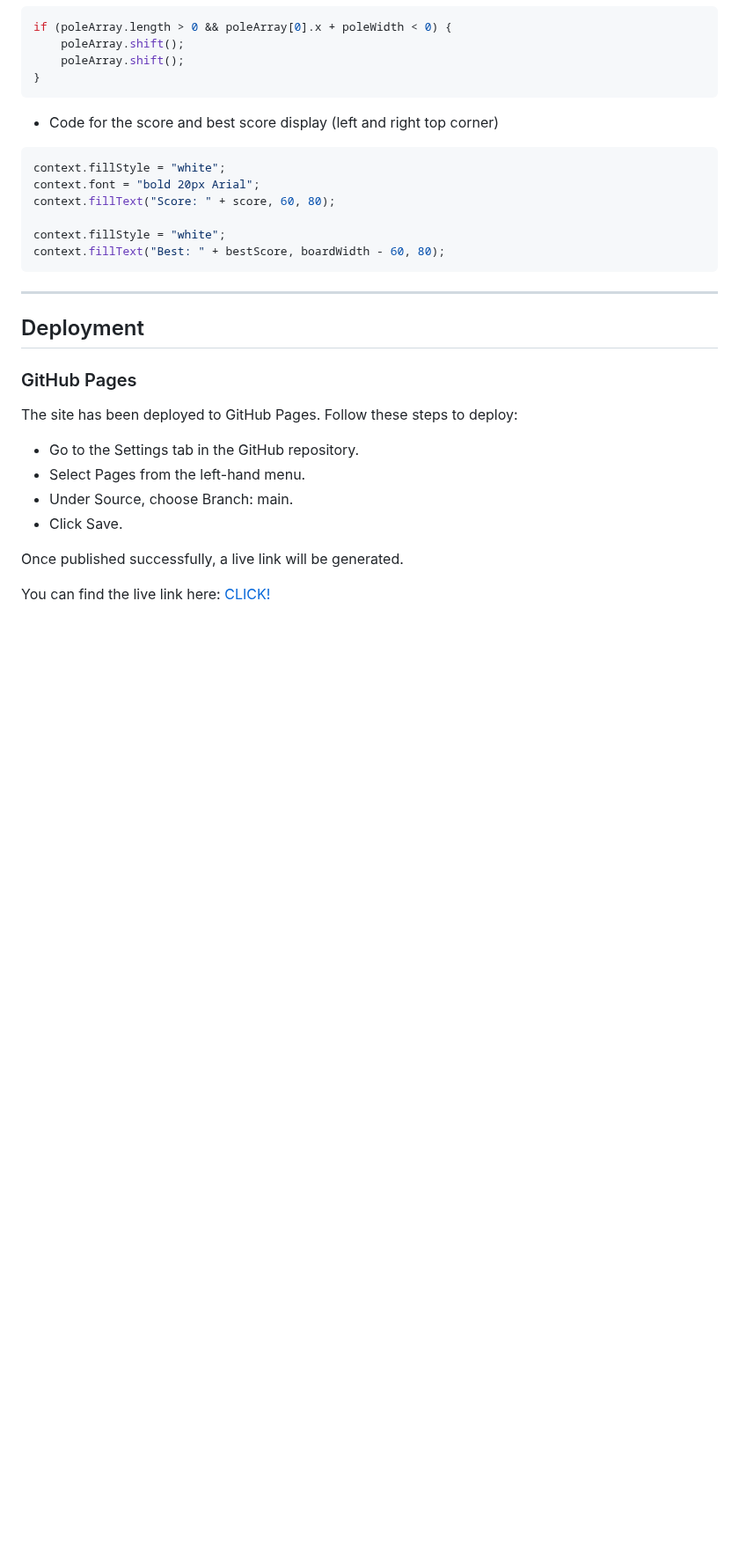
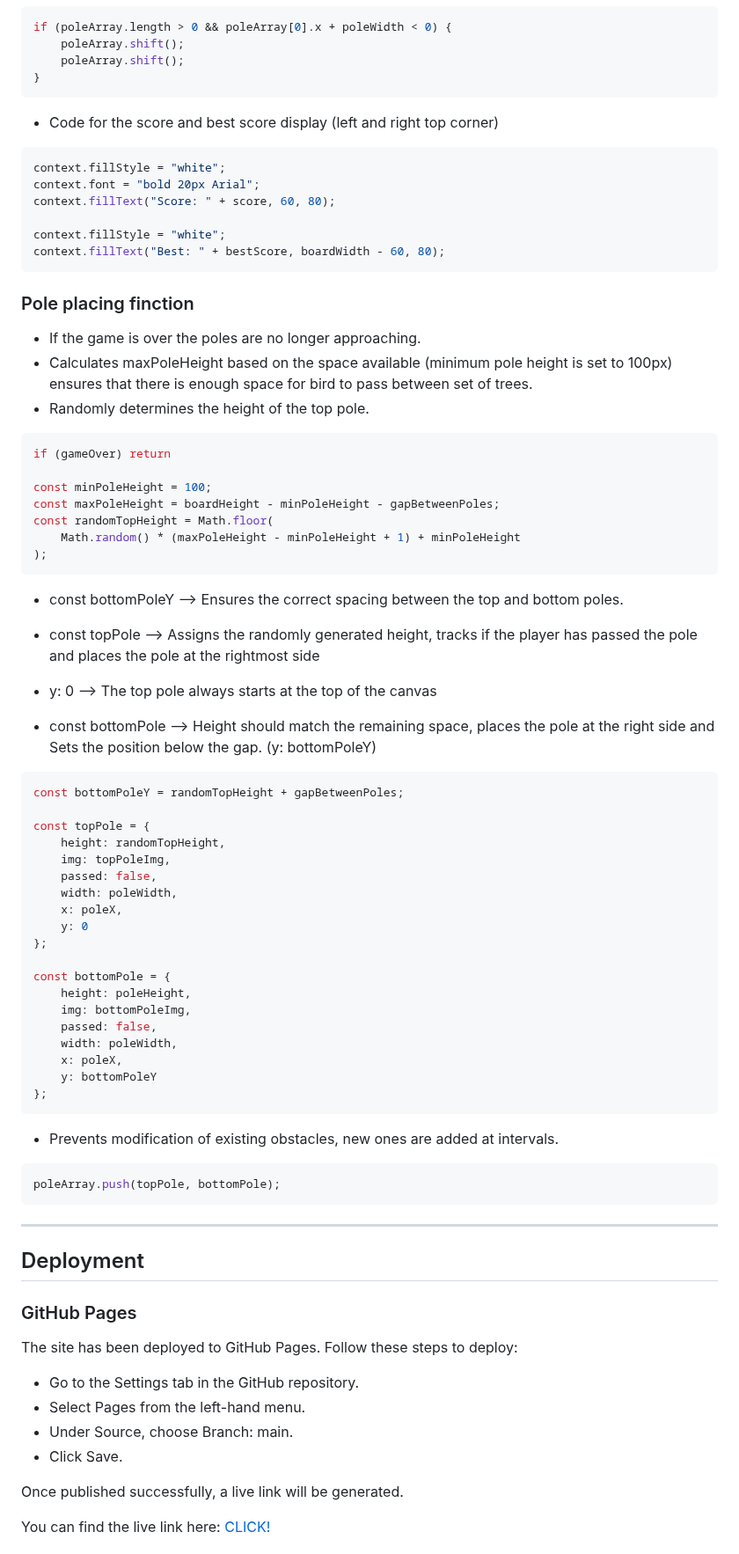
Before and after one commit to GrzegorzStary/MILESTONE-2, a Markdown page: README.md, the part around the change. Shown at 88% size. Drawn GitHub-style; blank space fills up the shorter version.

Commit message:
UPDATE: Added detailed explanations for pole placement functionality in README.md

````diff
--- a/README.md
+++ b/README.md
@@ -584,6 +584,55 @@ context.fillStyle = "white";
 context.fillText("Best: " + bestScore, boardWidth - 60, 80);
 ```
 
+### Pole placing finction
+
+* If the game is over the poles are no longer approaching.
+* Calculates maxPoleHeight based on the space available (minimum pole height is set to 100px) ensures that there is enough space for bird to pass between set of trees.
+* Randomly determines the height of the top pole.
+
+```javascript
+if (gameOver) return
+
+const minPoleHeight = 100;
+const maxPoleHeight = boardHeight - minPoleHeight - gapBetweenPoles;
+const randomTopHeight = Math.floor(
+    Math.random() * (maxPoleHeight - minPoleHeight + 1) + minPoleHeight
+);
+```
+
+* const bottomPoleY --> Ensures the correct spacing between the top and bottom poles.
+
+* const topPole --> Assigns the randomly generated height, tracks if the player has passed the pole and places the pole at the rightmost side
+* y: 0 --> The top pole always starts at the top of the canvas
+
+* const bottomPole --> Height should match the remaining space, places the pole at the right side and Sets the position below the gap. (y: bottomPoleY)
+```javascript
+const bottomPoleY = randomTopHeight + gapBetweenPoles;
+
+const topPole = {
+    height: randomTopHeight,
+    img: topPoleImg,
+    passed: false,
+    width: poleWidth,
+    x: poleX,
+    y: 0
+};
+
+const bottomPole = {
+    height: poleHeight,
+    img: bottomPoleImg,
+    passed: false,
+    width: poleWidth,
+    x: poleX,
+    y: bottomPoleY
+};
+```
+
+* Prevents modification of existing obstacles, new ones are added at intervals.
+
+```javascript
+poleArray.push(topPole, bottomPole);
+```
 ---
 ## Deployment
 
````
